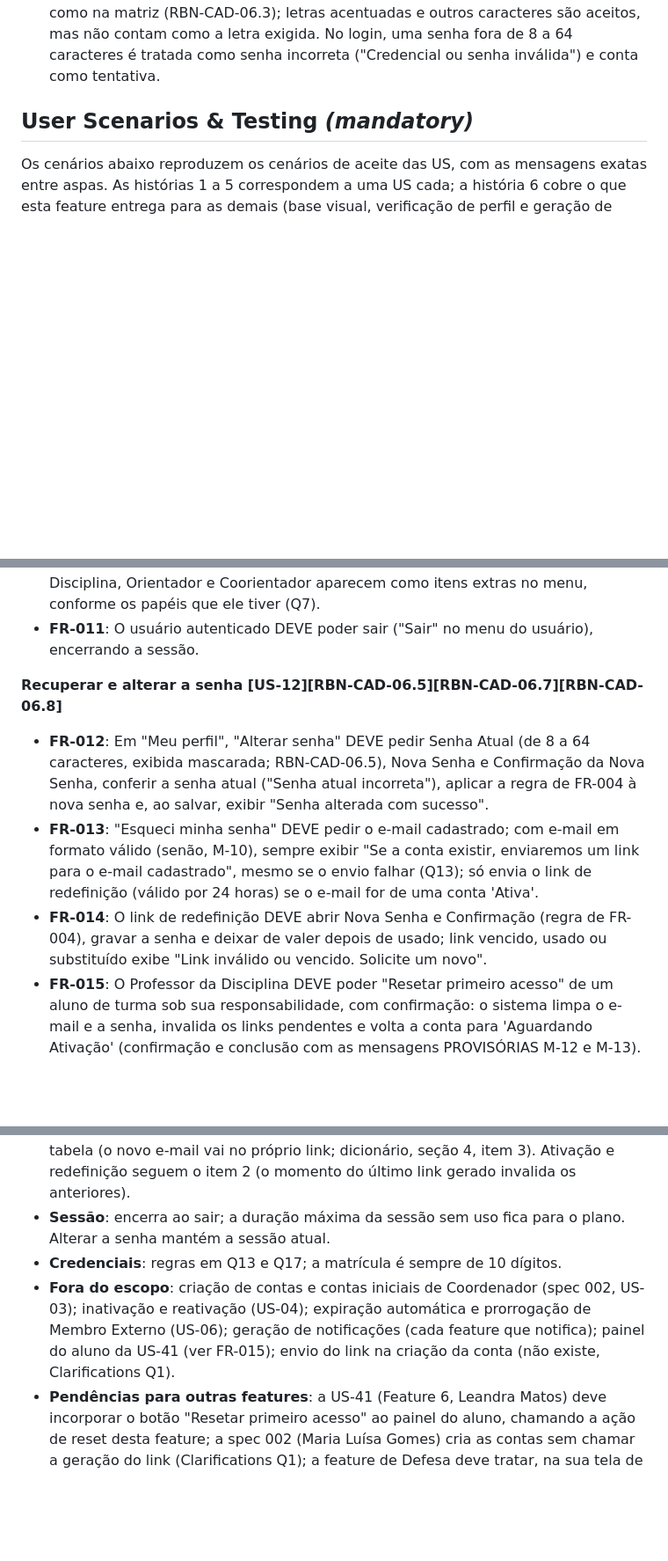
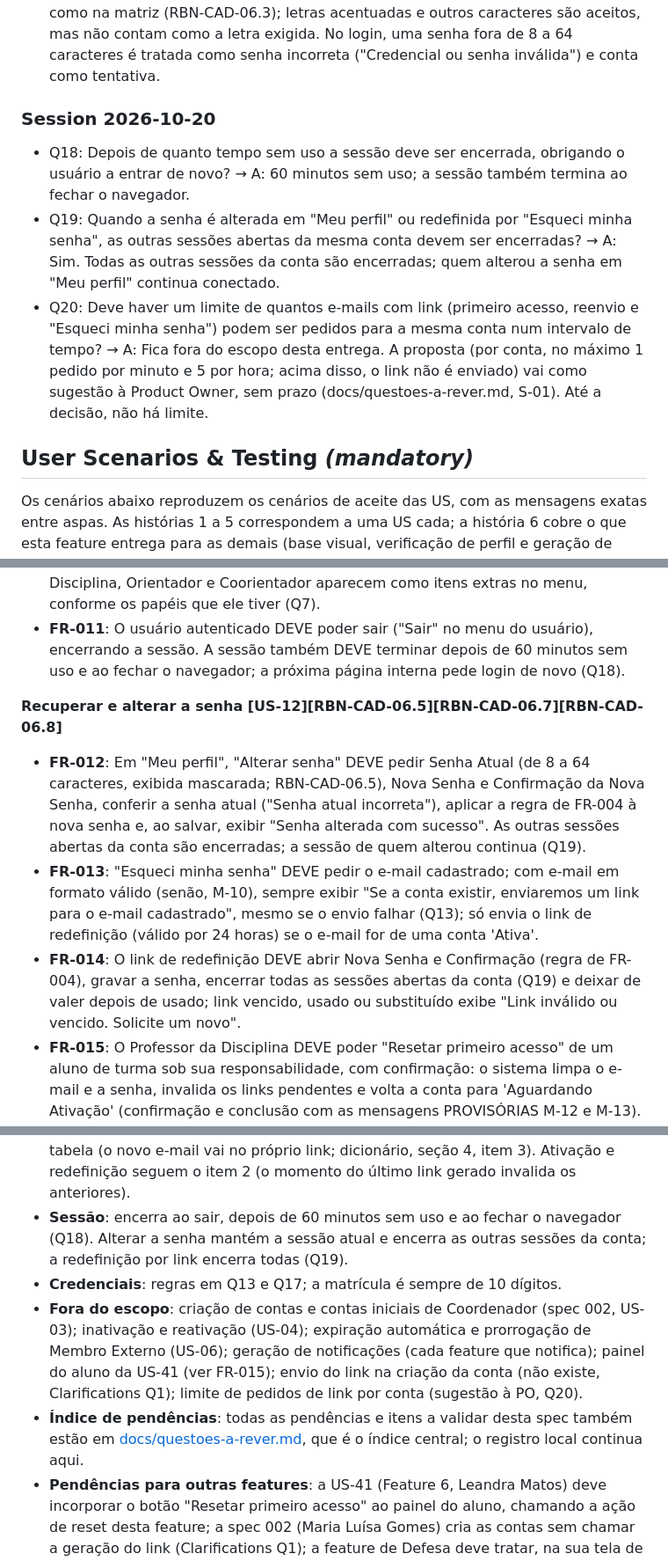
Before and after one commit to celiobenj/SIGTCC, a Markdown page: specs/003-acesso-login/spec.md, 3 parts joined by grey strips. Shown at 88% size. GitHub-like rendering; blank space fills up the shorter version.

Commit message:
docs: criar indice de questoes a rever

```diff
--- a/specs/003-acesso-login/spec.md
+++ b/specs/003-acesso-login/spec.md
@@ -107,6 +107,19 @@ usuário vê e edita só os campos do seu papel; troca de e-mail confirmada por
   (RBN-CAD-06.3); letras acentuadas e outros caracteres são aceitos, mas não contam como a letra
   exigida. No login, uma senha fora de 8 a 64 caracteres é tratada como senha incorreta ("Credencial
   ou senha inválida") e conta como tentativa.
+
+### Session 2026-10-20
+
+- Q18: Depois de quanto tempo sem uso a sessão deve ser encerrada, obrigando o usuário a entrar de
+  novo? → A: 60 minutos sem uso; a sessão também termina ao fechar o navegador.
+- Q19: Quando a senha é alterada em "Meu perfil" ou redefinida por "Esqueci minha senha", as outras
+  sessões abertas da mesma conta devem ser encerradas? → A: Sim. Todas as outras sessões da conta são
+  encerradas; quem alterou a senha em "Meu perfil" continua conectado.
+- Q20: Deve haver um limite de quantos e-mails com link (primeiro acesso, reenvio e "Esqueci minha
+  senha") podem ser pedidos para a mesma conta num intervalo de tempo? → A: Fica fora do escopo desta
+  entrega. A proposta (por conta, no máximo 1 pedido por minuto e 5 por hora; acima disso, o link não é
+  enviado) vai como sugestão à Product Owner, sem prazo (docs/questoes-a-rever.md, S-01). Até a
+  decisão, não há limite.
 
 ## User Scenarios & Testing *(mandatory)*
 
@@ -472,18 +489,22 @@ de ativação funciona chamada de fora das telas desta feature.
   itens de Coordenador de Curso, Professor da Disciplina, Orientador e Coorientador aparecem como
   itens extras no menu, conforme os papéis que ele tiver (Q7).
 - **FR-011**: O usuário autenticado DEVE poder sair ("Sair" no menu do usuário), encerrando a sessão.
+  A sessão também DEVE terminar depois de 60 minutos sem uso e ao fechar o navegador; a próxima página
+  interna pede login de novo (Q18).
 
 **Recuperar e alterar a senha [US-12][RBN-CAD-06.5][RBN-CAD-06.7][RBN-CAD-06.8]**
 
 - **FR-012**: Em "Meu perfil", "Alterar senha" DEVE pedir Senha Atual (de 8 a 64 caracteres, exibida
-  mascarada; RBN-CAD-06.5), Nova Senha e Confirmação da Nova Senha, conferir a senha atual ("Senha atual incorreta"), aplicar a regra de FR-004 à nova senha
-  e, ao salvar, exibir "Senha alterada com sucesso".
+  mascarada; RBN-CAD-06.5), Nova Senha e Confirmação da Nova Senha, conferir a senha atual ("Senha
+  atual incorreta"), aplicar a regra de FR-004 à nova senha e, ao salvar, exibir "Senha alterada com
+  sucesso". As outras sessões abertas da conta são encerradas; a sessão de quem alterou continua
+  (Q19).
 - **FR-013**: "Esqueci minha senha" DEVE pedir o e-mail cadastrado; com e-mail em formato válido
   (senão, M-10), sempre exibir "Se a conta existir, enviaremos um link para o e-mail cadastrado",
   mesmo se o envio falhar (Q13); só envia o link de redefinição (válido por 24 horas)
   se o e-mail for de uma conta 'Ativa'.
 - **FR-014**: O link de redefinição DEVE abrir Nova Senha e Confirmação (regra de FR-004), gravar a
-  senha e deixar de valer depois de usado; link vencido, usado ou substituído exibe "Link inválido ou
+  senha, encerrar todas as sessões abertas da conta (Q19) e deixar de valer depois de usado; link vencido, usado ou substituído exibe "Link inválido ou
   vencido. Solicite um novo".
 - **FR-015**: O Professor da Disciplina DEVE poder "Resetar primeiro acesso" de um aluno de turma sob
   sua responsabilidade, com confirmação: o sistema limpa o e-mail e a senha, invalida os links
@@ -647,13 +668,18 @@ implementação. Depois da resposta, cada linha vira o texto definitivo (ou é c
 - **Links**: o link de confirmação de troca de e-mail vale 24 horas (Q11) e não usa tabela (o novo
   e-mail vai no próprio link; dicionário, seção 4, item 3). Ativação e redefinição seguem o item 2
   (o momento do último link gerado invalida os anteriores).
-- **Sessão**: encerra ao sair; a duração máxima da sessão sem uso fica para o plano. Alterar a senha
-  mantém a sessão atual.
+- **Sessão**: encerra ao sair, depois de 60 minutos sem uso e ao fechar o navegador (Q18). Alterar a
+  senha mantém a sessão atual e encerra as outras sessões da conta; a redefinição por link encerra
+  todas (Q19).
 - **Credenciais**: regras em Q13 e Q17; a matrícula é sempre de 10 dígitos.
 - **Fora do escopo**: criação de contas e contas iniciais de Coordenador (spec 002, US-03); inativação
   e reativação (US-04); expiração automática e prorrogação de Membro Externo (US-06); geração de
   notificações (cada feature que notifica); painel do aluno da US-41 (ver FR-015); envio do link na
-  criação da conta (não existe, Clarifications Q1).
+  criação da conta (não existe, Clarifications Q1); limite de pedidos de link por conta (sugestão à
+  PO, Q20).
+- **Índice de pendências**: todas as pendências e itens a validar desta spec também estão em
+  [docs/questoes-a-rever.md](../../docs/questoes-a-rever.md), que é o índice central; o registro local
+  continua aqui.
 - **Pendências para outras features**: a US-41 (Feature 6, Leandra Matos) deve incorporar o botão
   "Resetar primeiro acesso" ao painel do aluno, chamando a ação de reset desta feature; a spec 002
   (Maria Luísa Gomes) cria as contas sem chamar a geração do link (Clarifications Q1); a feature de
```
Also changed, not shown: other parts of specs/003-acesso-login/spec.md (+4 -0 lines), docs/questoes-a-rever.md (added, +89 -0 lines), specs/001-modelo-dados/plan.md (+3 -0 lines).
